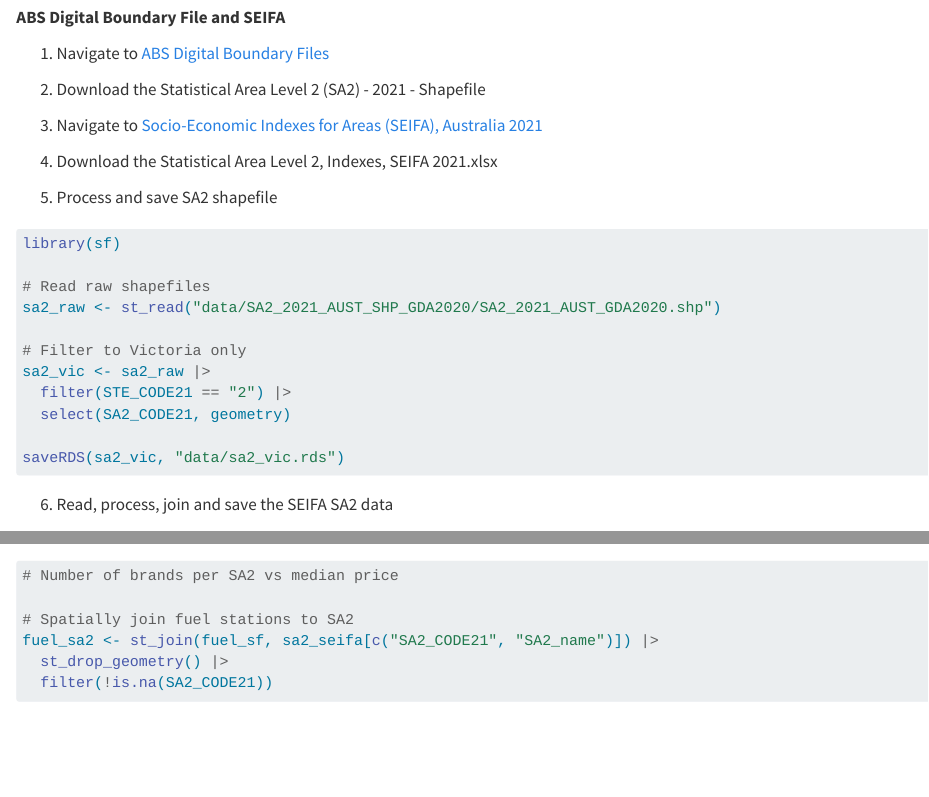
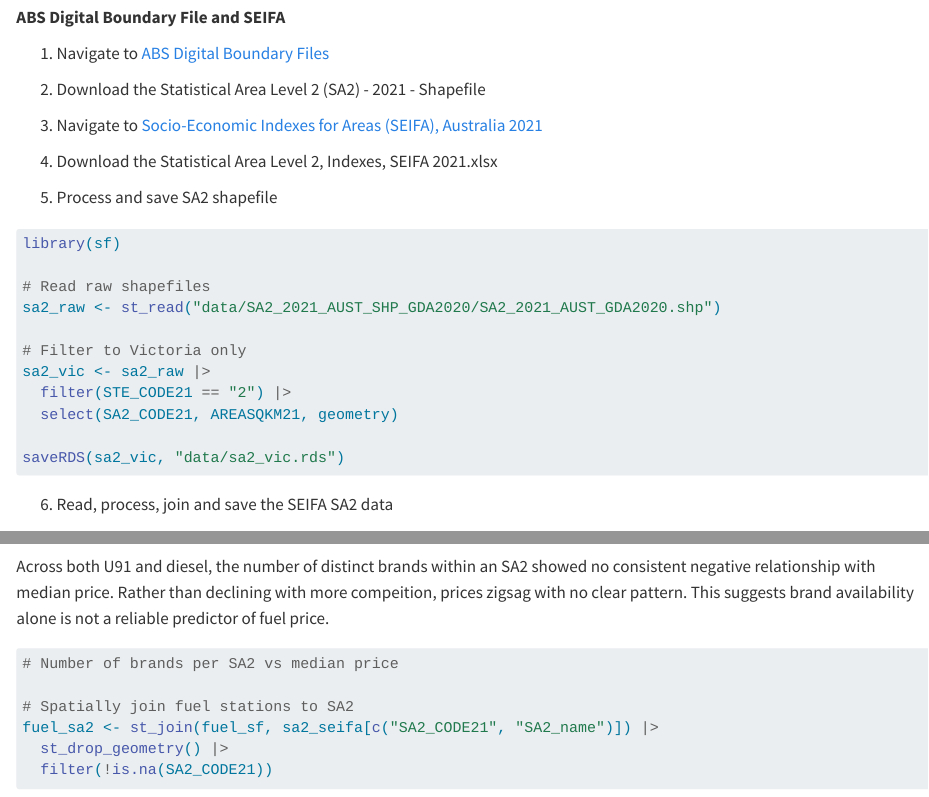
Before and after one commit to pang0023-arch/ETC5512-Assignment4, a Quarto document (assignment4_template_PeiSinAng.qmd): the page in a window 1100 px wide, from 3000 px down, and a second part further down, joined at a grey line. Rendered offline with R 4.5, knitr and Pandoc in place of Quarto, with nearby package versions; some code elsewhere in the file could not run offline.

Commit message:
Added areasqm column back to see if larger areas was the reason high number of brands in SA2 did not decrease the prices

````diff
--- a/assignment4_template_PeiSinAng.qmd
+++ b/assignment4_template_PeiSinAng.qmd
@@ -179,7 +179,7 @@ sa2_raw <- st_read("data/SA2_2021_AUST_SHP_GDA2020/SA2_2021_AUST_GDA2020.shp")
 # Filter to Victoria only
 sa2_vic <- sa2_raw |>
   filter(STE_CODE21 == "2") |>
-  select(SA2_CODE21, geometry)
+  select(SA2_CODE21, AREASQKM21, geometry)
 
 saveRDS(sa2_vic, "data/sa2_vic.rds")
 ```
@@ -307,6 +307,7 @@ ggplot() +
   theme_bw() +
   labs(title = "Median Diesel Price by SA2 Area", fill = "Median Price (c/L)")
 ```
+Across both U91 and diesel, the number of distinct brands within an SA2 showed no consistent negative relationship with median price. Rather than declining with more compeition, prices zigsag with no clear pattern. This suggests brand availability alone is not a reliable predictor of fuel price.
 
 ```{r}
 # Number of brands per SA2 vs median price
````
Also changed, not shown: assignment4_template_PeiSinAng.qmd (3 more changed lines).
